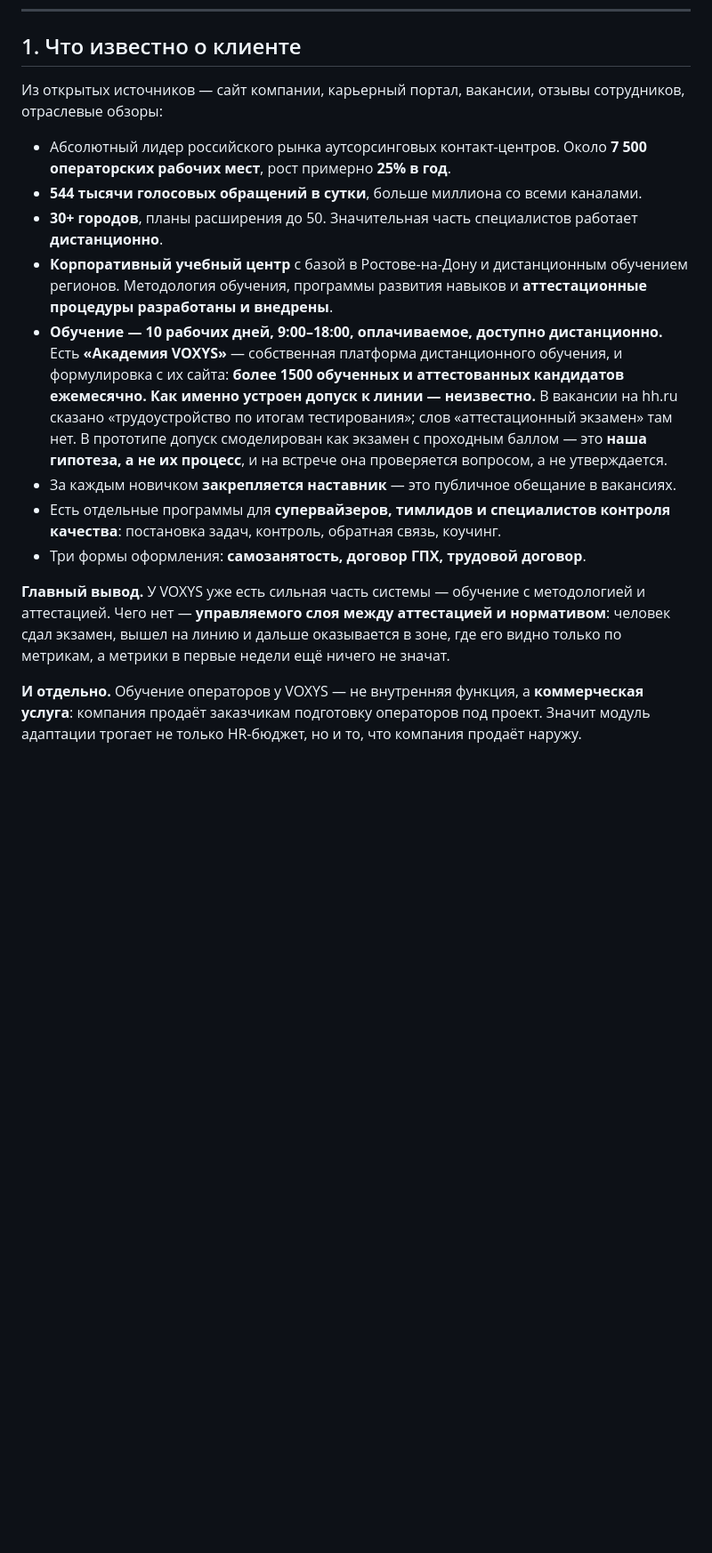
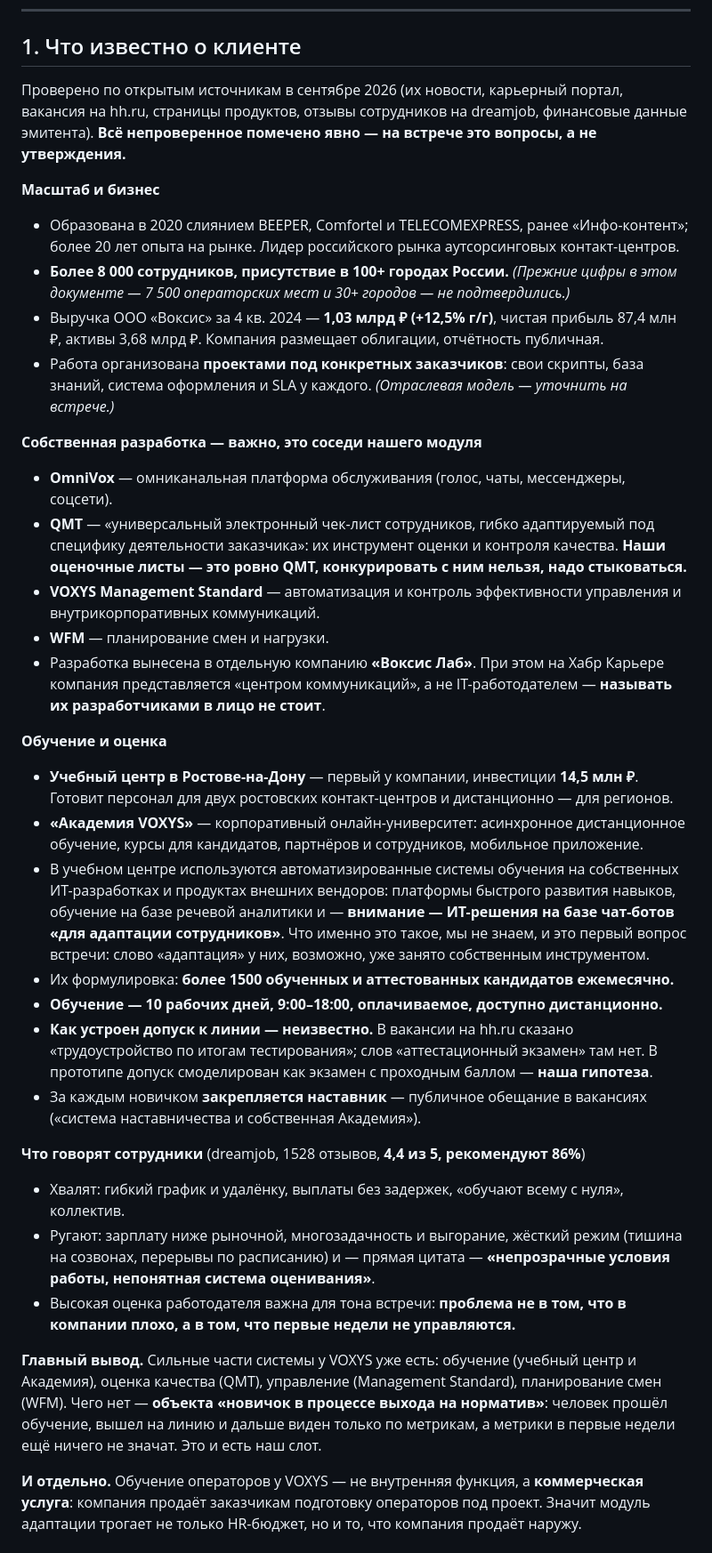
Before and after one commit to JuliaMezentseva/voxys, a Markdown page: METHOD.md, the part around the change. Shown at 89% size. GitHub-like rendering; blank space fills up the shorter version.

Commit message:
Раздел 1: проверенные факты о клиенте вместо неподтверждённых
Пройдено по открытым источникам заново. Исправлено: не 7500 операторских
мест и 30+ городов, а более 8000 сотрудников и 100+ городов; добавлена
публичная финансовая отчётность эмитента.

Добавлено главное, чего в документе не было:

- Собственные продукты OmniVox, QMT, VOXYS Management Standard, WFM
  и отдельная компания разработки «Воксис Лаб». QMT — электронный чек-лист
  сотрудника, то есть прямой сосед наших оценочных листов.
- Учебный центр в Ростове-на-Дону (14,5 млн руб.) и «Академия VOXYS»
  как корпоративный онлайн-университет.
- В учебном центре используются ИТ-решения на базе чат-ботов «для адаптации
  сотрудников» — возможно, слово «адаптация» у клиента уже занято.
- Отзывы сотрудников: 4,4 из 5 при 1528 отзывах, но прямая жалоба
  на «непонятную систему оценивания».

Co-Authored-By: Claude Opus 5 <noreply@anthropic.com>

```diff
--- a/METHOD.md
+++ b/METHOD.md
@@ -8,33 +8,68 @@
 
 ## 1. Что известно о клиенте
 
-Из открытых источников — сайт компании, карьерный портал, вакансии, отзывы сотрудников,
-отраслевые обзоры:
+Проверено по открытым источникам в сентябре 2026 (их новости, карьерный портал,
+вакансия на hh.ru, страницы продуктов, отзывы сотрудников на dreamjob, финансовые
+данные эмитента). **Всё непроверенное помечено явно — на встрече это вопросы,
+а не утверждения.**
 
-- Абсолютный лидер российского рынка аутсорсинговых контакт-центров. Около **7 500
-  операторских рабочих мест**, рост примерно **25% в год**.
-- **544 тысячи голосовых обращений в сутки**, больше миллиона со всеми каналами.
-- **30+ городов**, планы расширения до 50. Значительная часть специалистов работает
-  **дистанционно**.
-- **Корпоративный учебный центр** с базой в Ростове-на-Дону и дистанционным обучением
-  регионов. Методология обучения, программы развития навыков и **аттестационные
-  процедуры разработаны и внедрены**.
+**Масштаб и бизнес**
+
+- Образована в 2020 слиянием BEEPER, Comfortel и TELECOMEXPRESS, ранее «Инфо-контент»;
+  более 20 лет опыта на рынке. Лидер российского рынка аутсорсинговых контакт-центров.
+- **Более 8 000 сотрудников, присутствие в 100+ городах России.**
+  *(Прежние цифры в этом документе — 7 500 операторских мест и 30+ городов — не подтвердились.)*
+- Выручка ООО «Воксис» за 4 кв. 2024 — **1,03 млрд ₽ (+12,5% г/г)**, чистая прибыль
+  87,4 млн ₽, активы 3,68 млрд ₽. Компания размещает облигации, отчётность публичная.
+- Работа организована **проектами под конкретных заказчиков**: свои скрипты, база знаний,
+  система оформления и SLA у каждого. *(Отраслевая модель — уточнить на встрече.)*
+
+**Собственная разработка — важно, это соседи нашего модуля**
+
+- **OmniVox** — омниканальная платформа обслуживания (голос, чаты, мессенджеры, соцсети).
+- **QMT** — «универсальный электронный чек-лист сотрудников, гибко адаптируемый под
+  специфику деятельности заказчика»: их инструмент оценки и контроля качества.
+  **Наши оценочные листы — это ровно QMT, конкурировать с ним нельзя, надо стыковаться.**
+- **VOXYS Management Standard** — автоматизация и контроль эффективности управления
+  и внутрикорпоративных коммуникаций.
+- **WFM** — планирование смен и нагрузки.
+- Разработка вынесена в отдельную компанию **«Воксис Лаб»**. При этом на Хабр Карьере
+  компания представляется «центром коммуникаций», а не IT-работодателем —
+  **называть их разработчиками в лицо не стоит**.
+
+**Обучение и оценка**
+
+- **Учебный центр в Ростове-на-Дону** — первый у компании, инвестиции **14,5 млн ₽**.
+  Готовит персонал для двух ростовских контакт-центров и дистанционно — для регионов.
+- **«Академия VOXYS»** — корпоративный онлайн-университет: асинхронное дистанционное
+  обучение, курсы для кандидатов, партнёров и сотрудников, мобильное приложение.
+- В учебном центре используются автоматизированные системы обучения на собственных
+  ИТ-разработках и продуктах внешних вендоров: платформы быстрого развития навыков,
+  обучение на базе речевой аналитики и — **внимание — ИТ-решения на базе чат-ботов
+  «для адаптации сотрудников»**. Что именно это такое, мы не знаем, и это первый вопрос
+  встречи: слово «адаптация» у них, возможно, уже занято собственным инструментом.
+- Их формулировка: **более 1500 обученных и аттестованных кандидатов ежемесячно.**
 - **Обучение — 10 рабочих дней, 9:00–18:00, оплачиваемое, доступно дистанционно.**
-  Есть **«Академия VOXYS»** — собственная платформа дистанционного обучения, и формулировка
-  с их сайта: **более 1500 обученных и аттестованных кандидатов ежемесячно.**
-  **Как именно устроен допуск к линии — неизвестно.** В вакансии на hh.ru сказано
+- **Как устроен допуск к линии — неизвестно.** В вакансии на hh.ru сказано
   «трудоустройство по итогам тестирования»; слов «аттестационный экзамен» там нет.
-  В прототипе допуск смоделирован как экзамен с проходным баллом — это **наша гипотеза,
-  а не их процесс**, и на встрече она проверяется вопросом, а не утверждается.
-- За каждым новичком **закрепляется наставник** — это публичное обещание в вакансиях.
-- Есть отдельные программы для **супервайзеров, тимлидов и специалистов контроля
-  качества**: постановка задач, контроль, обратная связь, коучинг.
-- Три формы оформления: **самозанятость, договор ГПХ, трудовой договор**.
+  В прототипе допуск смоделирован как экзамен с проходным баллом — **наша гипотеза**.
+- За каждым новичком **закрепляется наставник** — публичное обещание в вакансиях
+  («система наставничества и собственная Академия»).
 
-**Главный вывод.** У VOXYS уже есть сильная часть системы — обучение с методологией
-и аттестацией. Чего нет — **управляемого слоя между аттестацией и нормативом**: человек
-сдал экзамен, вышел на линию и дальше оказывается в зоне, где его видно только
-по метрикам, а метрики в первые недели ещё ничего не значат.
+**Что говорят сотрудники** (dreamjob, 1528 отзывов, **4,4 из 5, рекомендуют 86%**)
+
+- Хвалят: гибкий график и удалёнку, выплаты без задержек, «обучают всему с нуля», коллектив.
+- Ругают: зарплату ниже рыночной, многозадачность и выгорание, жёсткий режим
+  (тишина на созвонах, перерывы по расписанию) и — прямая цитата —
+  **«непрозрачные условия работы, непонятная система оценивания»**.
+- Высокая оценка работодателя важна для тона встречи: **проблема не в том, что в компании
+  плохо, а в том, что первые недели не управляются.**
+
+**Главный вывод.** Сильные части системы у VOXYS уже есть: обучение (учебный центр
+и Академия), оценка качества (QMT), управление (Management Standard), планирование
+смен (WFM). Чего нет — **объекта «новичок в процессе выхода на норматив»**: человек
+прошёл обучение, вышел на линию и дальше виден только по метрикам, а метрики в первые
+недели ещё ничего не значат. Это и есть наш слот.
 
 **И отдельно.** Обучение операторов у VOXYS — не внутренняя функция, а **коммерческая
 услуга**: компания продаёт заказчикам подготовку операторов под проект. Значит модуль
```
